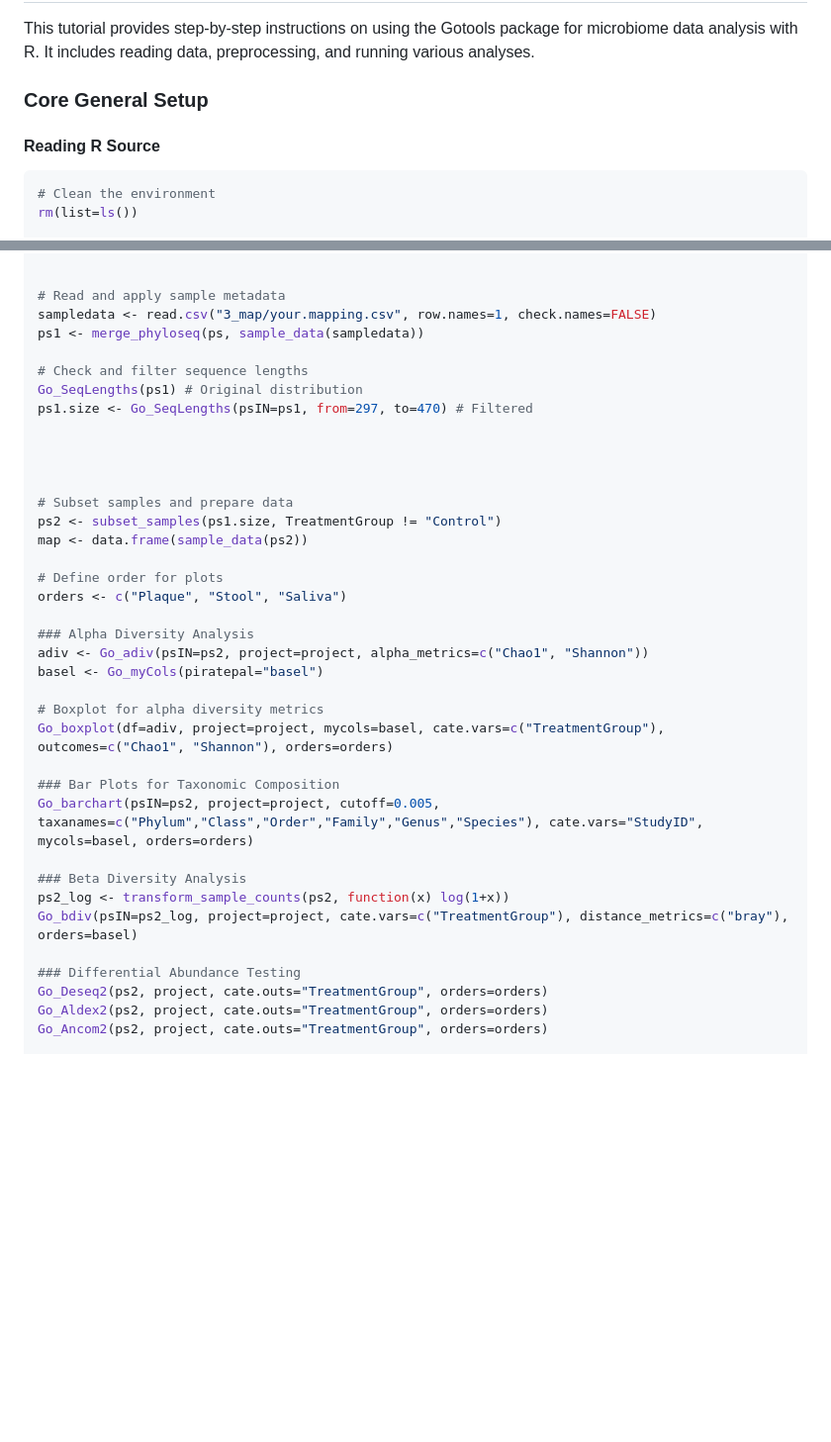
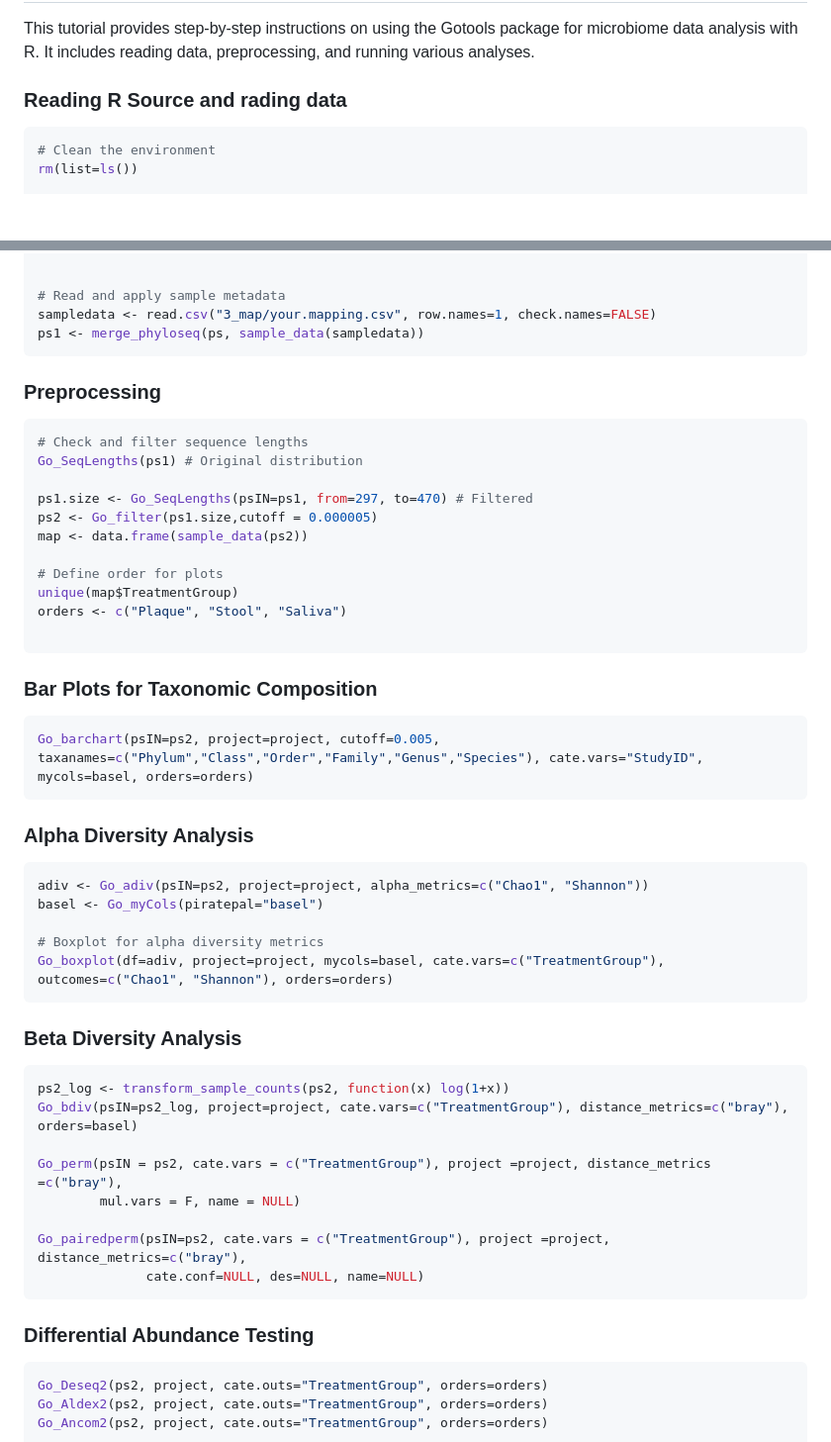
Before and after one commit to bbagy/Gotools, a Markdown page: README.md, 2 parts joined by grey strips. Shown at 99% size. Drawn GitHub-style; blank space fills up the shorter version.

Commit message:
Gotools_1.0.4

````diff
--- a/README.md
+++ b/README.md
@@ -56,9 +56,7 @@ Gotool_dependency()
 
 This tutorial provides step-by-step instructions on using the Gotools package for microbiome data analysis with R. It includes reading data, preprocessing, and running various analyses.
 
-### Core General Setup
-
-#### Reading R Source
+### Reading R Source and rading data
 
 ```r
 # Clean the environment
@@ -87,36 +85,55 @@ Go_emptyMap(ps,project)
 # Read and apply sample metadata
 sampledata <- read.csv("3_map/your.mapping.csv", row.names=1, check.names=FALSE)
 ps1 <- merge_phyloseq(ps, sample_data(sampledata))
+```
 
+### Preprocessing
+
+```r
 # Check and filter sequence lengths
 Go_SeqLengths(ps1) # Original distribution
+
 ps1.size <- Go_SeqLengths(psIN=ps1, from=297, to=470) # Filtered
-
-
-
-
-# Subset samples and prepare data
-ps2 <- subset_samples(ps1.size, TreatmentGroup != "Control")
+ps2 <- Go_filter(ps1.size,cutoff = 0.000005)
 map <- data.frame(sample_data(ps2))
 
 # Define order for plots
+unique(map$TreatmentGroup)
 orders <- c("Plaque", "Stool", "Saliva")
 
+```
+
+
+### Bar Plots for Taxonomic Composition
+```r
+Go_barchart(psIN=ps2, project=project, cutoff=0.005, taxanames=c("Phylum","Class","Order","Family","Genus","Species"), cate.vars="StudyID", mycols=basel, orders=orders)
+```
+
 ### Alpha Diversity Analysis
+```r
 adiv <- Go_adiv(psIN=ps2, project=project, alpha_metrics=c("Chao1", "Shannon"))
 basel <- Go_myCols(piratepal="basel")
 
 # Boxplot for alpha diversity metrics
 Go_boxplot(df=adiv, project=project, mycols=basel, cate.vars=c("TreatmentGroup"), outcomes=c("Chao1", "Shannon"), orders=orders)
+```
 
-### Bar Plots for Taxonomic Composition
-Go_barchart(psIN=ps2, project=project, cutoff=0.005, taxanames=c("Phylum","Class","Order","Family","Genus","Species"), cate.vars="StudyID", mycols=basel, orders=orders)
 
 ### Beta Diversity Analysis
+```r
 ps2_log <- transform_sample_counts(ps2, function(x) log(1+x))
 Go_bdiv(psIN=ps2_log, project=project, cate.vars=c("TreatmentGroup"), distance_metrics=c("bray"), orders=basel)
 
+Go_perm(psIN = ps2, cate.vars = c("TreatmentGroup"), project =project, distance_metrics =c("bray"),
+        mul.vars = F, name = NULL)
+
+Go_pairedperm(psIN=ps2, cate.vars = c("TreatmentGroup"), project =project, distance_metrics=c("bray"),
+              cate.conf=NULL, des=NULL, name=NULL)
+```
+
+
 ### Differential Abundance Testing
+```r
 Go_Deseq2(ps2, project, cate.outs="TreatmentGroup", orders=orders)
 Go_Aldex2(ps2, project, cate.outs="TreatmentGroup", orders=orders)
 Go_Ancom2(ps2, project, cate.outs="TreatmentGroup", orders=orders)
````
Also changed, not shown: other parts of README.md (+1 -0 lines).
